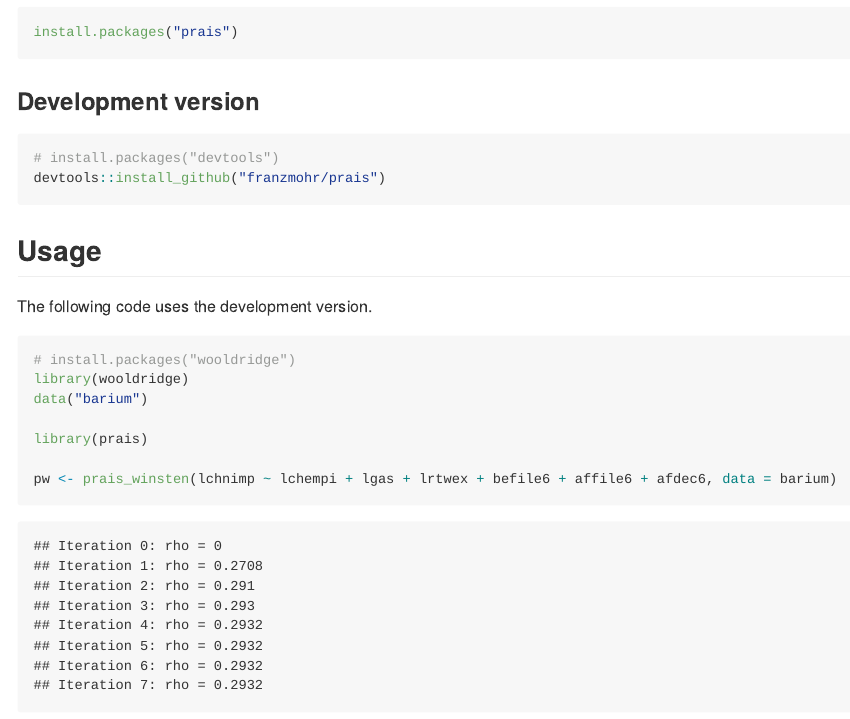
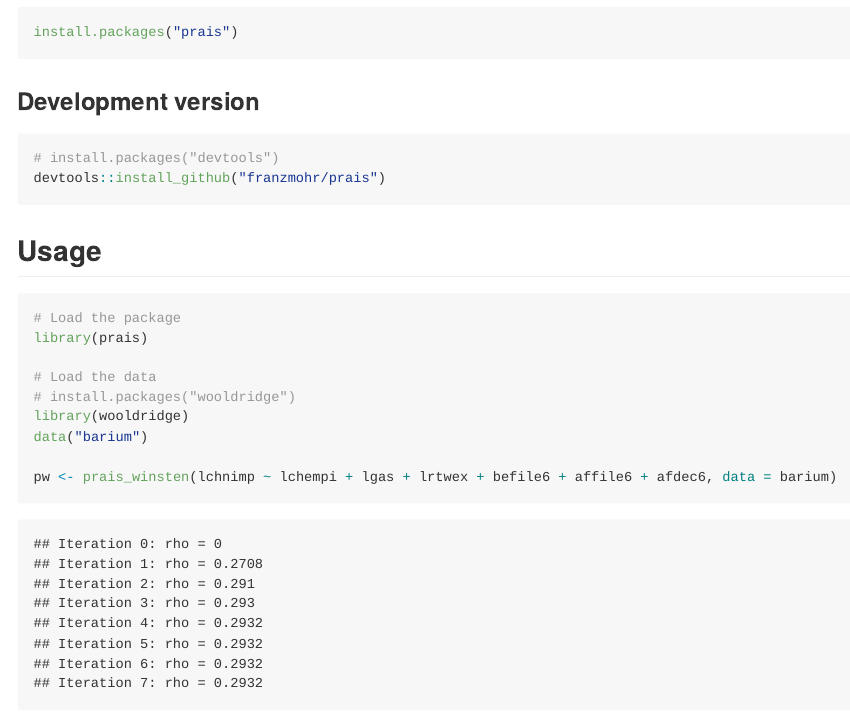
Before and after one commit to franzmohr/prais, an R Markdown document (README.Rmd): the page in a window 1100 px wide, from 370 px down. The pictures show the output file README.md that the author committed with the source, drawn offline in the style of GitHub; badge pictures from the web are left out.

Commit message:
README update

````diff
--- a/README.Rmd
+++ b/README.Rmd
@@ -29,15 +29,15 @@ devtools::install_github("franzmohr/prais")
 
 ## Usage
 
-The following code uses the development version.
+```{r usage, message = FALSE}
+# Load the package
+library(prais)
 
-```{r usage, message = FALSE}
+# Load the data
 # install.packages("wooldridge")
 library(wooldridge)
 data("barium")
 
-library(prais)
-
 pw <- prais_winsten(lchnimp ~ lchempi + lgas + lrtwex + befile6 + affile6 + afdec6, data = barium)
 summary(pw)
 ```
````
Also changed, not shown: README.md.
